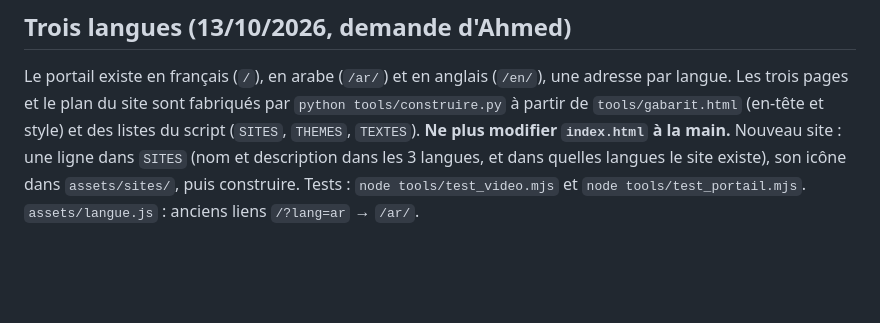
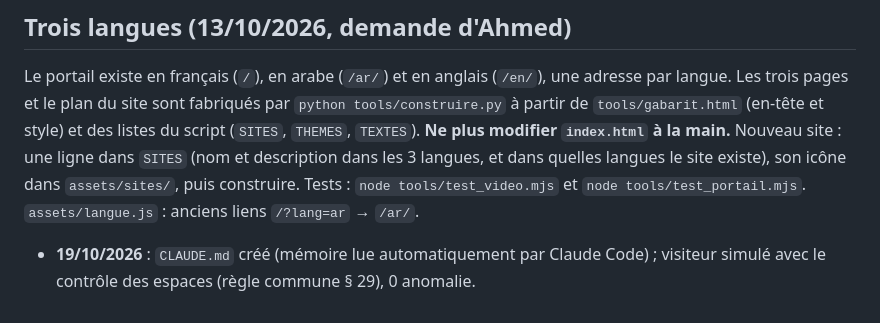
Before and after one commit to Ah6259/Ah6259.github.io, a Markdown page: README.md, the part around the change. Rendered like a GitHub page; blank space fills up the shorter version.

```diff
--- a/README.md
+++ b/README.md
@@ -38,3 +38,5 @@ du site sont fabriqués par `python tools/construire.py` à partir de `tools/gab
 script (`SITES`, `THEMES`, `TEXTES`). **Ne plus modifier `index.html` à la main.** Nouveau site : une ligne dans `SITES` (nom et
 description dans les 3 langues, et dans quelles langues le site existe), son icône dans `assets/sites/`, puis construire.
 Tests : `node tools/test_video.mjs` et `node tools/test_portail.mjs`. `assets/langue.js` : anciens liens `/?lang=ar` → `/ar/`.
+
+- **19/10/2026** : `CLAUDE.md` créé (mémoire lue automatiquement par Claude Code) ; visiteur simulé avec le contrôle des espaces (règle commune § 29), 0 anomalie.
```
Also changed, not shown: CLAUDE.md (added, +27 -0 lines).
